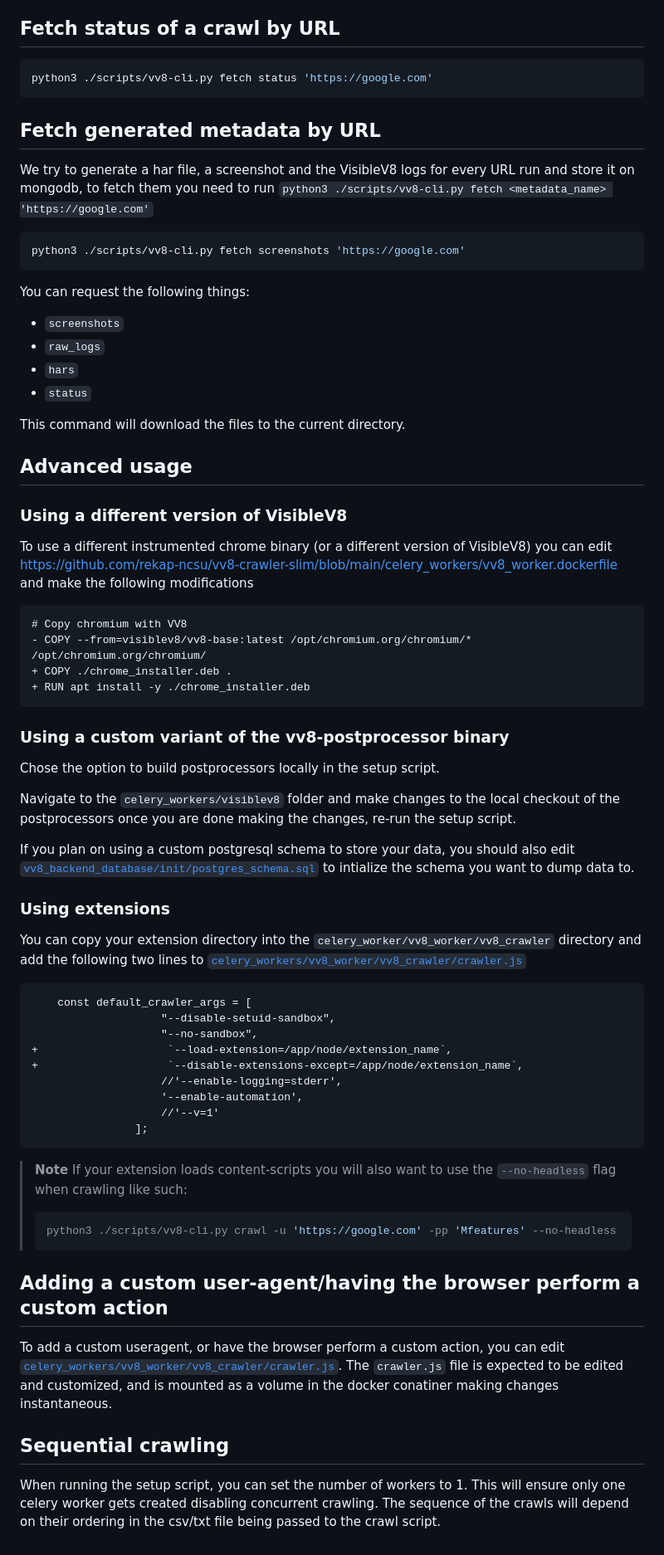
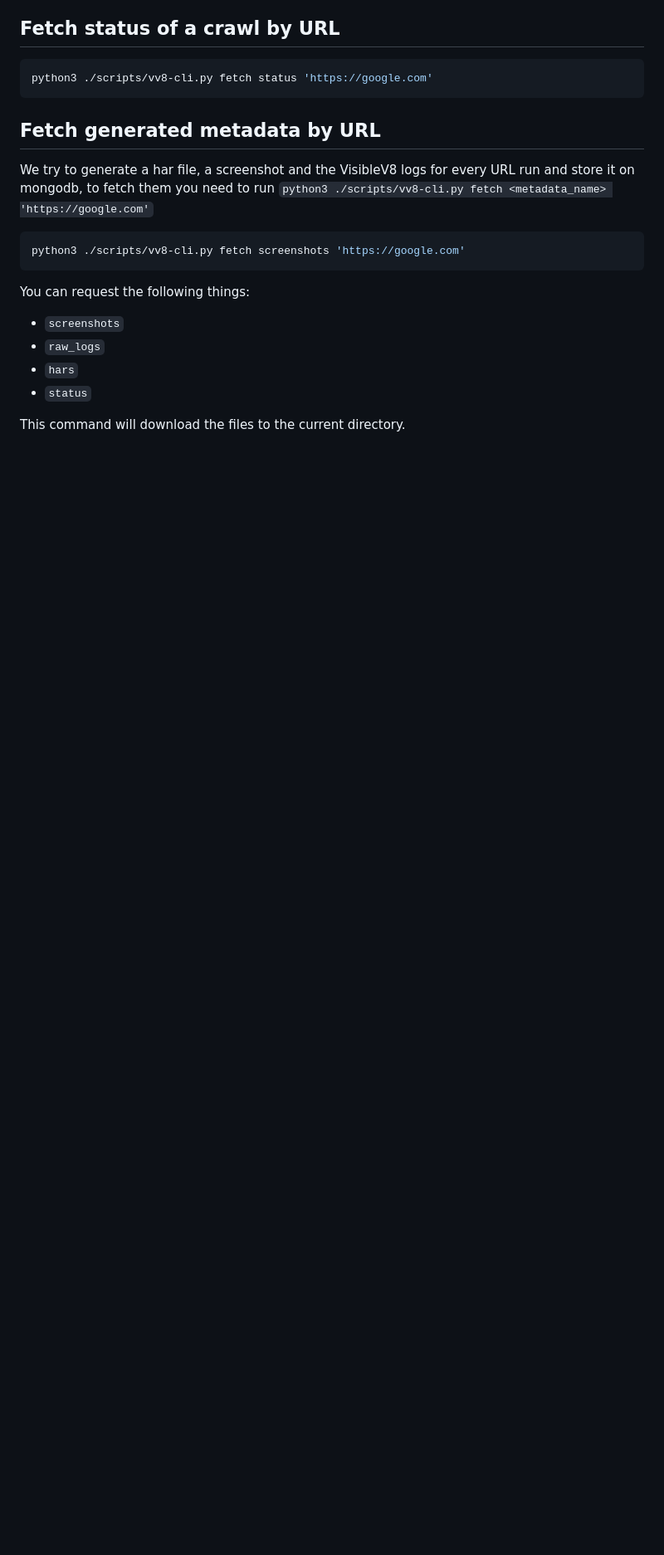
Before and after one commit to wspr-ncsu/visiblev8-crawler, a Markdown page: README.md, the part around the change. Shown: that part at 83% size. Drawn GitHub-style; blank space fills up the shorter version.

````diff
--- a/README.md
+++ b/README.md
@@ -118,54 +118,3 @@ You can request the following things:
 - `status`
 
 This command will download the files to the current directory.
-
-## Advanced usage
-
-### Using a different version of VisibleV8
-
-To use a different instrumented chrome binary (or a different version of VisibleV8) you can edit https://github.com/rekap-ncsu/vv8-crawler-slim/blob/main/celery_workers/vv8_worker.dockerfile and make the following modifications
-
-```diff
-# Copy chromium with VV8
-- COPY --from=visiblev8/vv8-base:latest /opt/chromium.org/chromium/* /opt/chromium.org/chromium/
-+ COPY ./chrome_installer.deb .
-+ RUN apt install -y ./chrome_installer.deb
-```
-
-### Using a custom variant of the vv8-postprocessor binary
-
-Chose the option to build postprocessors locally in the setup script.
-
-Navigate to the `celery_workers/visiblev8` folder and make changes to the local checkout of the postprocessors once you are done making the changes, re-run the setup script.
-
-If you plan on using a custom postgresql schema to store your data, you should also edit [`vv8_backend_database/init/postgres_schema.sql`](https://github.com/rekap-ncsu/vv8-crawler-slim/blob/main/vv8_backend_database/init/postgres_schema.sql) to intialize the schema you want to dump data to.
-
-### Using extensions
-
-You can copy your extension directory into the `celery_worker/vv8_worker/vv8_crawler` directory and add the following two lines to [`celery_workers/vv8_worker/vv8_crawler/crawler.js`](https://github.com/rekap-ncsu/vv8-crawler-slim/blob/main/celery_workers/vv8_worker/vv8_crawler/crawler.js)
-
-```diff
-    const default_crawler_args = [
-                    "--disable-setuid-sandbox",
-                    "--no-sandbox",
-+                    `--load-extension=/app/node/extension_name`,
-+                    `--disable-extensions-except=/app/node/extension_name`,
-                    //'--enable-logging=stderr',
-                    '--enable-automation',
-                    //'--v=1'
-                ];
-```
-
-> **Note**
-> If your extension loads content-scripts you will also want to use the `--no-headless` flag when crawling like such:
-> ```sh
-> python3 ./scripts/vv8-cli.py crawl -u 'https://google.com' -pp 'Mfeatures' --no-headless
-> ```
-
-## Adding a custom user-agent/having the browser perform a custom action
-
-To add a custom useragent, or have the browser perform a custom action, you can edit [`celery_workers/vv8_worker/vv8_crawler/crawler.js`](https://github.com/rekap-ncsu/vv8-crawler-slim/blob/main/celery_workers/vv8_worker/vv8_crawler/crawler.js). The `crawler.js` file is expected to be edited and customized, and is mounted as a volume in the docker conatiner making changes instantaneous.
-
-## Sequential crawling
-
-When running the setup script, you can set the number of workers to 1. This will ensure only one celery worker gets created disabling concurrent crawling. The sequence of the crawls will depend on their ordering in the csv/txt file being passed to the crawl script.
````
